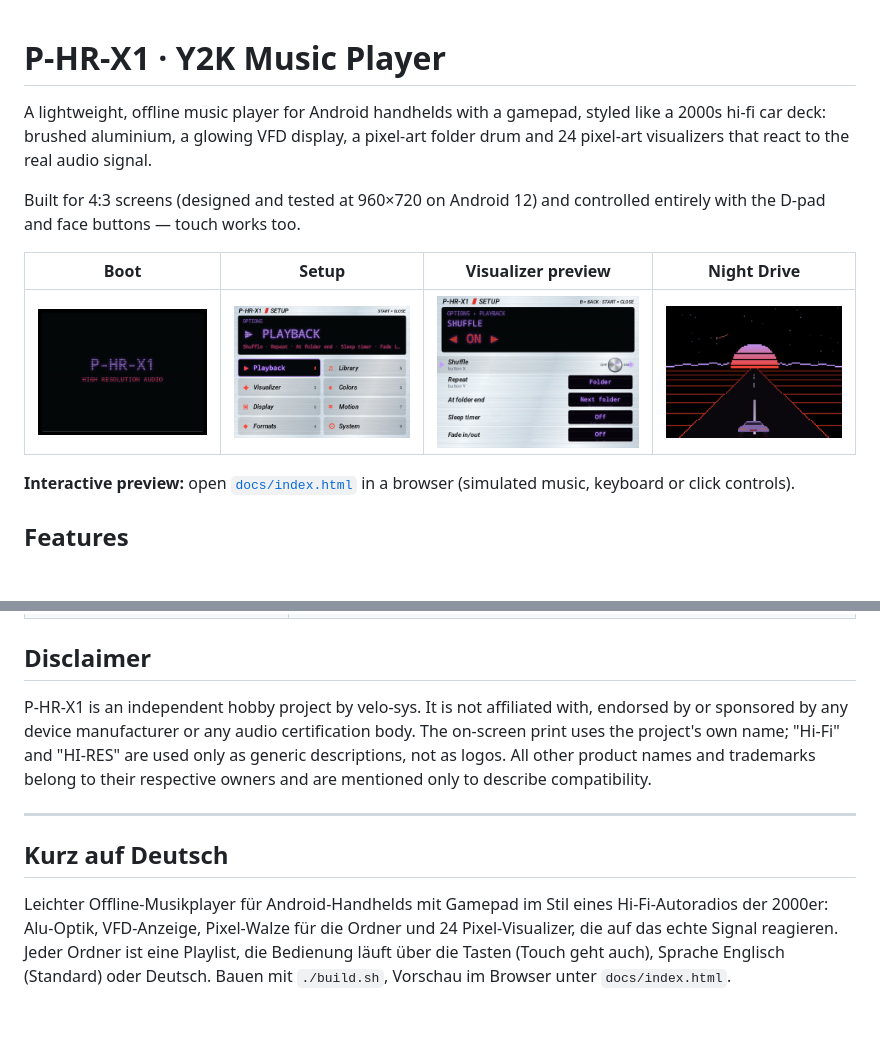
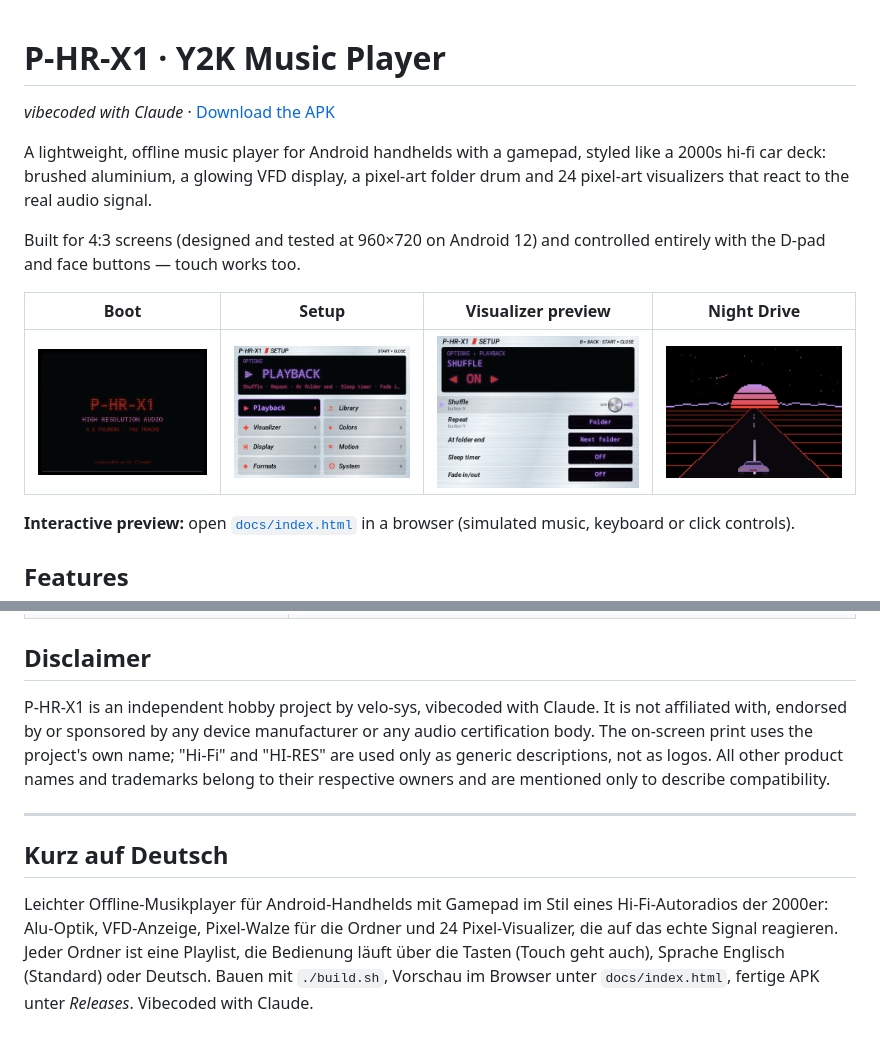
Before and after one commit to velo-sys/P-HR-X1, a Markdown page: README.md, 2 parts joined by grey strips. Rendered like a GitHub page; pictures changed too: docs/screenshots/boot.png; blank space fills up the shorter version.

Commit message:
Add 'vibecoded with Claude' credit (boot, about, README, preview)
Co-Authored-By: Claude Opus 5.5 <noreply@anthropic.com>

```diff
--- a/README.md
+++ b/README.md
@@ -1,4 +1,6 @@
 # P-HR-X1 · Y2K Music Player
+
+*vibecoded with Claude* · [Download the APK](https://github.com/velo-sys/P-HR-X1/releases/latest)
 
 A lightweight, offline music player for Android handhelds with a gamepad, styled like a 2000s hi-fi car deck: brushed aluminium, a glowing VFD display, a pixel-art folder drum and 24 pixel-art visualizers that react to the real audio signal.
 
@@ -76,10 +78,10 @@ Install with `adb install -r P-HR-X1.apk` or copy the APK to the device.
 
 ## Disclaimer
 
-P-HR-X1 is an independent hobby project by velo-sys. It is not affiliated with, endorsed by or sponsored by any device manufacturer or any audio certification body. The on-screen print uses the project's own name; "Hi-Fi" and "HI-RES" are used only as generic descriptions, not as logos. All other product names and trademarks belong to their respective owners and are mentioned only to describe compatibility.
+P-HR-X1 is an independent hobby project by velo-sys, vibecoded with Claude. It is not affiliated with, endorsed by or sponsored by any device manufacturer or any audio certification body. The on-screen print uses the project's own name; "Hi-Fi" and "HI-RES" are used only as generic descriptions, not as logos. All other product names and trademarks belong to their respective owners and are mentioned only to describe compatibility.
 
 ---
 
 ## Kurz auf Deutsch
 
-Leichter Offline-Musikplayer für Android-Handhelds mit Gamepad im Stil eines Hi-Fi-Autoradios der 2000er: Alu-Optik, VFD-Anzeige, Pixel-Walze für die Ordner und 24 Pixel-Visualizer, die auf das echte Signal reagieren. Jeder Ordner ist eine Playlist, die Bedienung läuft über die Tasten (Touch geht auch), Sprache Englisch (Standard) oder Deutsch. Bauen mit `./build.sh`, Vorschau im Browser unter `docs/index.html`.
+Leichter Offline-Musikplayer für Android-Handhelds mit Gamepad im Stil eines Hi-Fi-Autoradios der 2000er: Alu-Optik, VFD-Anzeige, Pixel-Walze für die Ordner und 24 Pixel-Visualizer, die auf das echte Signal reagieren. Jeder Ordner ist eine Playlist, die Bedienung läuft über die Tasten (Touch geht auch), Sprache Englisch (Standard) oder Deutsch. Bauen mit `./build.sh`, Vorschau im Browser unter `docs/index.html`, fertige APK unter *Releases*. Vibecoded with Claude.
```
Also changed, not shown: 3 other files.
